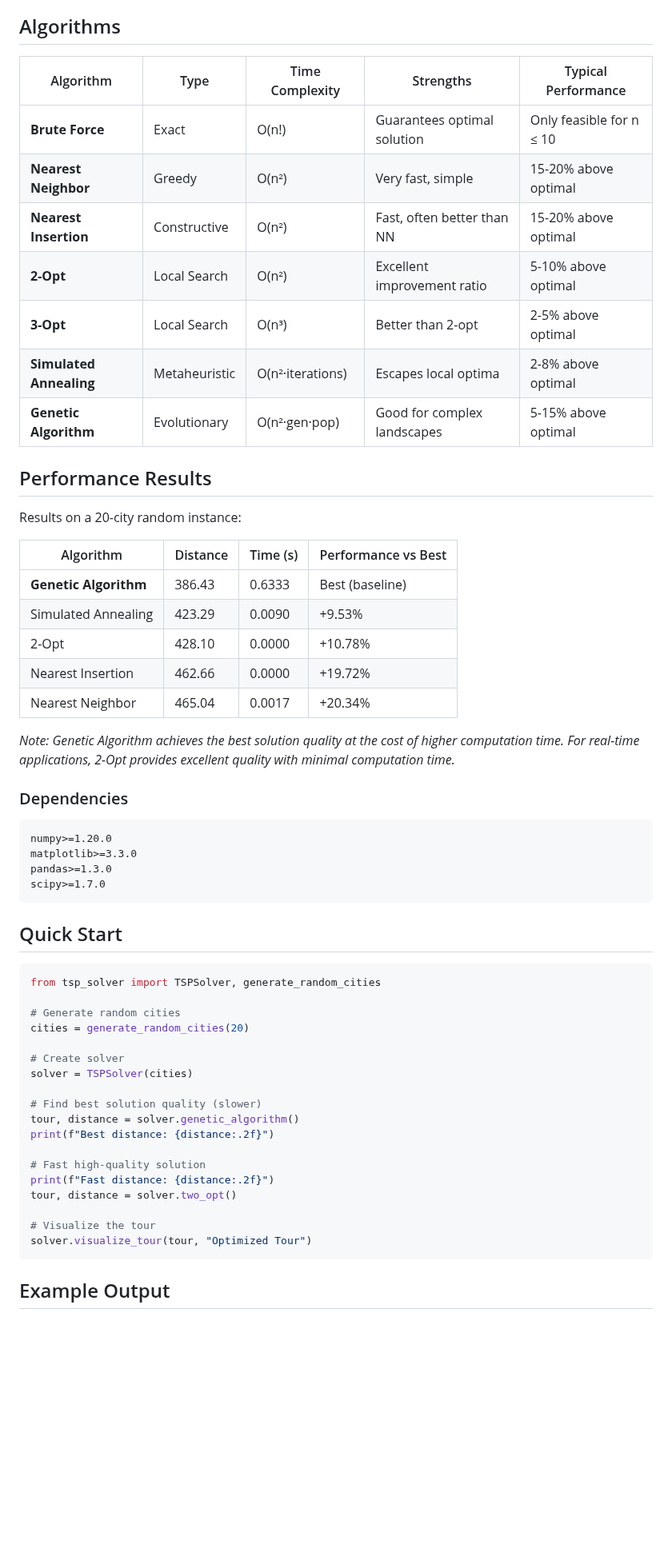
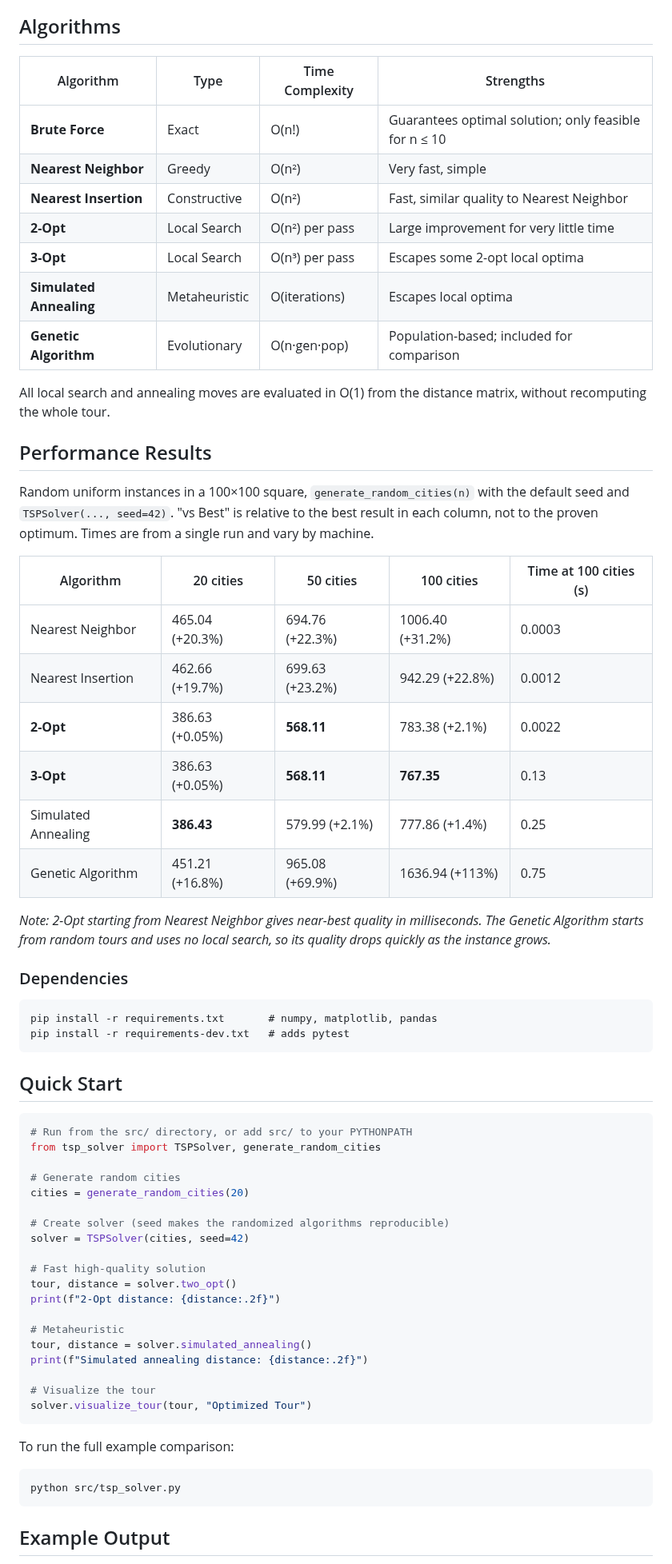
Before and after one commit to efkopru/traveling-salesman, a Markdown page: README.md, the part around one of its changes. Shown at 80% size. GitHub-like rendering; blank space fills up the shorter version.

````diff
--- a/README.md
+++ b/README.md
@@ -8,61 +9,69 @@ A comprehensive Python implementation of multiple algorithms for solving the Tra
 
 ## Algorithms
 
-| Algorithm | Type | Time Complexity | Strengths | Typical Performance |
-|-----------|------|----------------|-----------|---------------------|
-| **Brute Force** | Exact | O(n!) | Guarantees optimal solution | Only feasible for n ≤ 10 |
-| **Nearest Neighbor** | Greedy | O(n²) | Very fast, simple | 15-20% above optimal |
-| **Nearest Insertion** | Constructive | O(n²) | Fast, often better than NN | 15-20% above optimal |
-| **2-Opt** | Local Search | O(n²) | Excellent improvement ratio | 5-10% above optimal |
-| **3-Opt** | Local Search | O(n³) | Better than 2-opt | 2-5% above optimal |
-| **Simulated Annealing** | Metaheuristic | O(n²·iterations) | Escapes local optima | 2-8% above optimal |
-| **Genetic Algorithm** | Evolutionary | O(n²·gen·pop) | Good for complex landscapes | 5-15% above optimal |
+| Algorithm | Type | Time Complexity | Strengths |
+|-----------|------|----------------|-----------|
+| **Brute Force** | Exact | O(n!) | Guarantees optimal solution; only feasible for n ≤ 10 |
+| **Nearest Neighbor** | Greedy | O(n²) | Very fast, simple |
+| **Nearest Insertion** | Constructive | O(n²) | Fast, similar quality to Nearest Neighbor |
+| **2-Opt** | Local Search | O(n²) per pass | Large improvement for very little time |
+| **3-Opt** | Local Search | O(n³) per pass | Escapes some 2-opt local optima |
+| **Simulated Annealing** | Metaheuristic | O(iterations) | Escapes local optima |
+| **Genetic Algorithm** | Evolutionary | O(n·gen·pop) | Population-based; included for comparison |
+
+All local search and annealing moves are evaluated in O(1) from the distance matrix, without recomputing the whole tour.
 
 ## Performance Results
 
-Results on a 20-city random instance:
+Random uniform instances in a 100×100 square, `generate_random_cities(n)` with the default seed and `TSPSolver(..., seed=42)`. "vs Best" is relative to the best result in each column, not to the proven optimum. Times are from a single run and vary by machine.
 
-| Algorithm | Distance | Time (s) | Performance vs Best |
-|-----------|----------|----------|---------------------|
-| **Genetic Algorithm** | 386.43 | 0.6333 | Best (baseline) |
-| Simulated Annealing | 423.29 | 0.0090 | +9.53% |
-| 2-Opt | 428.10 | 0.0000 | +10.78% |
-| Nearest Insertion | 462.66 | 0.0000 | +19.72% |
-| Nearest Neighbor | 465.04 | 0.0017 | +20.34% |
+| Algorithm | 20 cities | 50 cities | 100 cities | Time at 100 cities (s) |
+|-----------|-----------|-----------|------------|------------------------|
+| Nearest Neighbor | 465.04 (+20.3%) | 694.76 (+22.3%) | 1006.40 (+31.2%) | 0.0003 |
+| Nearest Insertion | 462.66 (+19.7%) | 699.63 (+23.2%) | 942.29 (+22.8%) | 0.0012 |
+| **2-Opt** | 386.63 (+0.05%) | **568.11** | 783.38 (+2.1%) | 0.0022 |
+| **3-Opt** | 386.63 (+0.05%) | **568.11** | **767.35** | 0.13 |
+| Simulated Annealing | **386.43** | 579.99 (+2.1%) | 777.86 (+1.4%) | 0.25 |
+| Genetic Algorithm | 451.21 (+16.8%) | 965.08 (+69.9%) | 1636.94 (+113%) | 0.75 |
 
-*Note: Genetic Algorithm achieves the best solution quality at the cost of higher computation time. For real-time applications, 2-Opt provides excellent quality with minimal computation time.*
+*Note: 2-Opt starting from Nearest Neighbor gives near-best quality in milliseconds. The Genetic Algorithm starts from random tours and uses no local search, so its quality drops quickly as the instance grows.*
 
 ### Dependencies
 
 ```
-numpy>=1.20.0
-matplotlib>=3.3.0
-pandas>=1.3.0
-scipy>=1.7.0
+pip install -r requirements.txt       # numpy, matplotlib, pandas
+pip install -r requirements-dev.txt   # adds pytest
 ```
 
 ## Quick Start
 
 ```python
+# Run from the src/ directory, or add src/ to your PYTHONPATH
 from tsp_solver import TSPSolver, generate_random_cities
 
 # Generate random cities
 cities = generate_random_cities(20)
 
-# Create solver
-solver = TSPSolver(cities)
-
-# Find best solution quality (slower)
-tour, distance = solver.genetic_algorithm()
-print(f"Best distance: {distance:.2f}")
+# Create solver (seed makes the randomized algorithms reproducible)
+solver = TSPSolver(cities, seed=42)
 
 # Fast high-quality solution
-print(f"Fast distance: {distance:.2f}")
 tour, distance = solver.two_opt()
+print(f"2-Opt distance: {distance:.2f}")
+
+# Metaheuristic
+tour, distance = solver.simulated_annealing()
+print(f"Simulated annealing distance: {distance:.2f}")
 
 # Visualize the tour
 solver.visualize_tour(tour, "Optimized Tour")
 ```
 
+To run the full example comparison:
+
+```
+python src/tsp_solver.py
+```
+
 ## Example Output
 
````
Also changed, not shown: other parts of README.md (+40 -43 lines), images/20 city example.png (deleted), images/best tour figure 1.png (deleted), images/best_tour_20.png (added).
